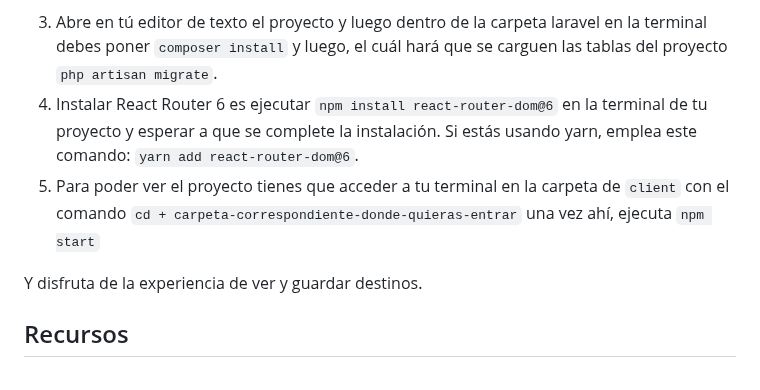
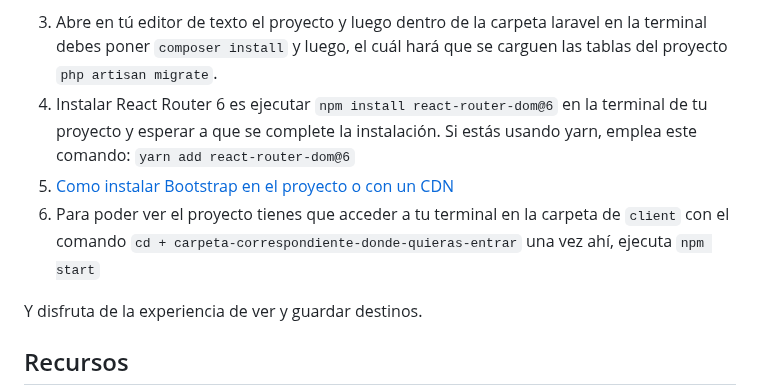
Before and after one commit to travelHapp/travel_reloaded, a Markdown page: README.md, the part around the change. Drawn GitHub-style.

```diff
--- a/README.md
+++ b/README.md
@@ -68,8 +68,10 @@ Breve descripción de como poder ver nuestro proyecto, para ejecutarlo necesitas
 y luego, el cuál hará que se carguen las tablas del proyecto
 `php artisan migrate`.
 4. Instalar React Router 6 es ejecutar `npm install react-router-dom@6` en la terminal de tu proyecto y esperar a que se complete la instalación.
-Si estás usando yarn, emplea este comando: `yarn add react-router-dom@6`.
-4. Para poder ver el proyecto tienes que acceder a tu terminal en la carpeta de `client` con el comando `cd + carpeta-correspondiente-donde-quieras-entrar` una vez ahí, ejecuta `npm start`
+Si estás usando yarn, emplea este comando: `yarn add react-router-dom@6`<br>
+5.  [Como instalar Bootstrap en el proyecto o con un CDN](https://raiolanetworks.es/blog/bootstrap/#como_descargar_e_instalar_bootstrap)
+6. Para poder ver el proyecto tienes que acceder a tu terminal en la carpeta de `client` con el comando `cd + carpeta-correspondiente-donde-quieras-entrar` una vez ahí, ejecuta `npm start`
+
 
 
 Y disfruta de la experiencia de ver y guardar destinos.
```
